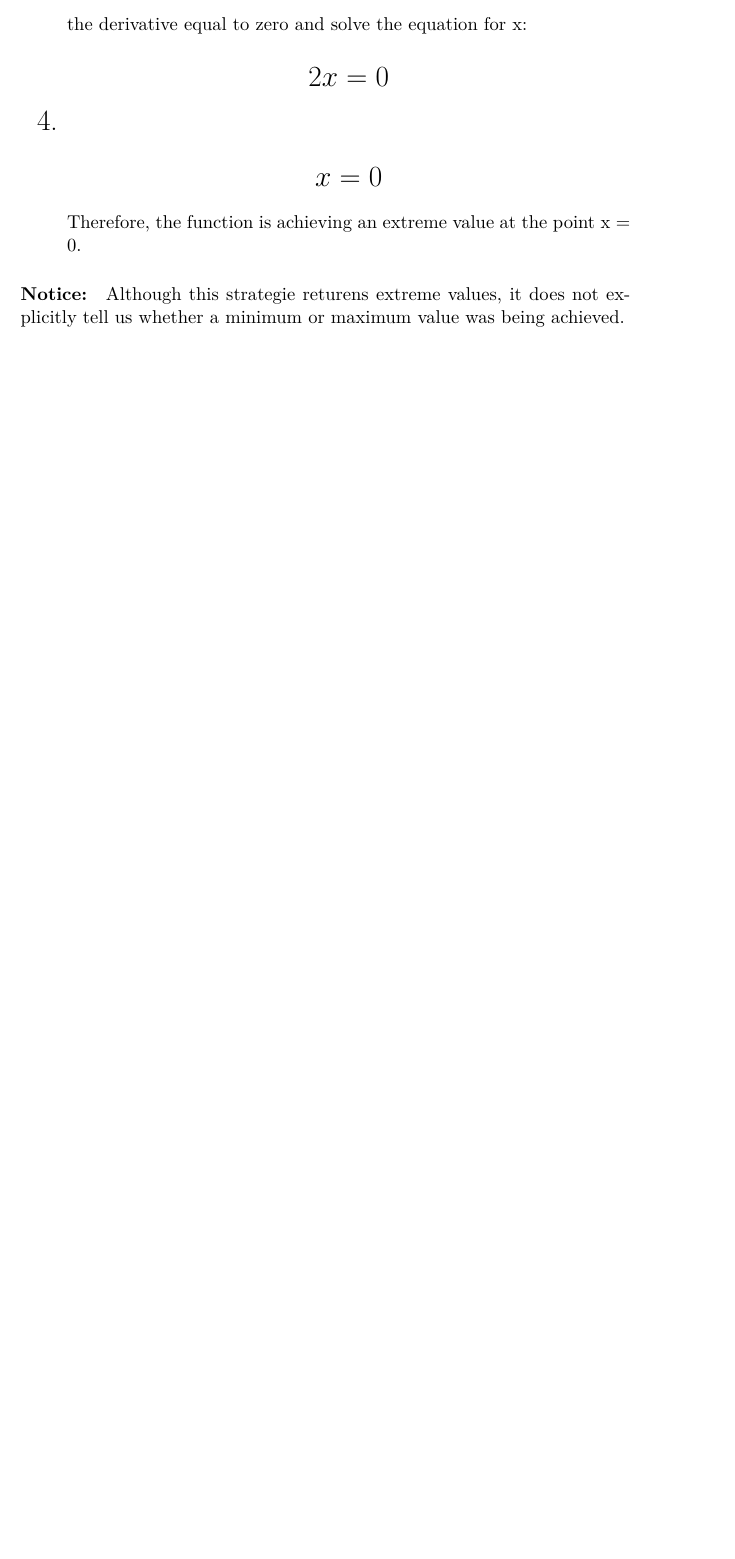
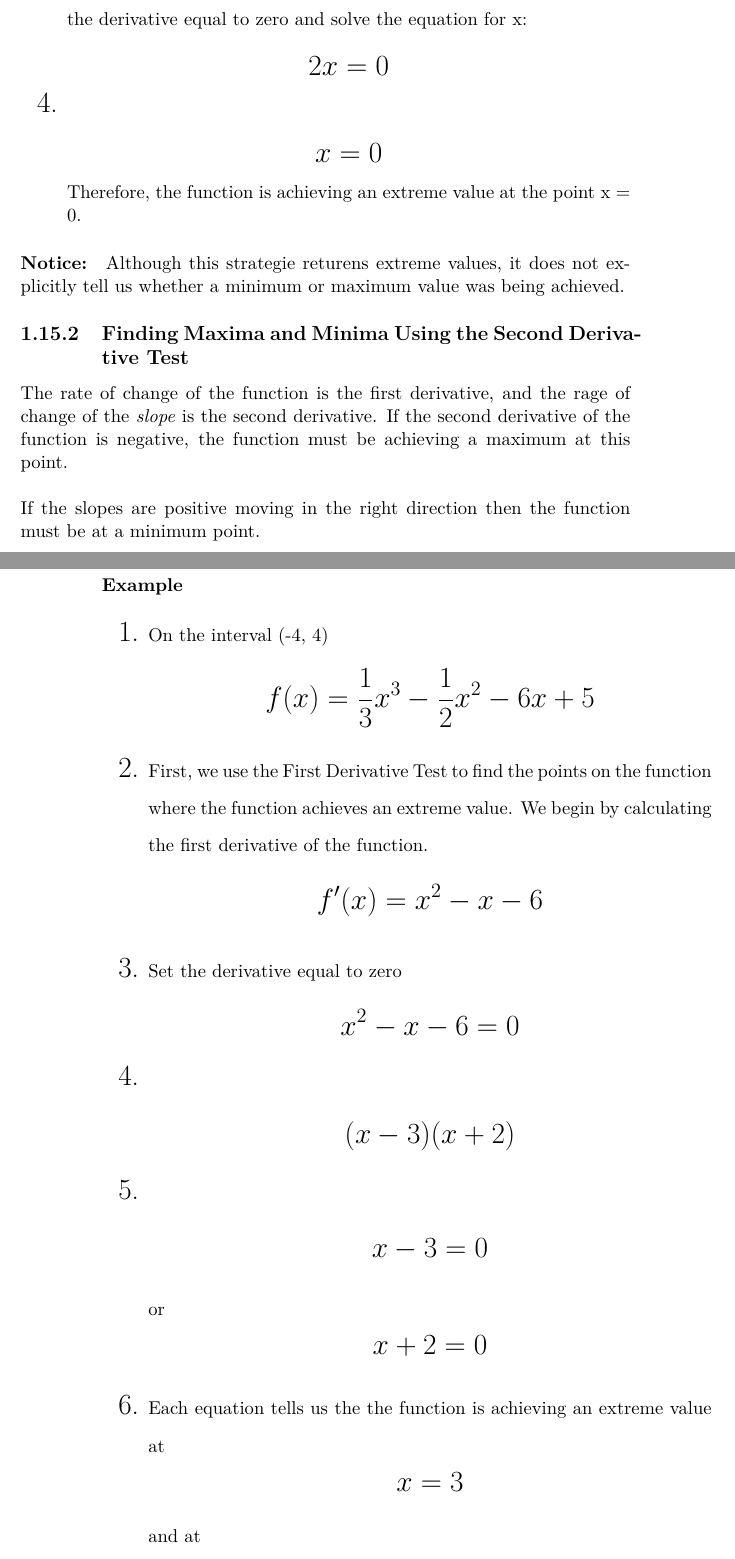
Before and after one commit to ThujaOccidentalis/Mathematics-Library, a LaTeX book (Aki Gikendaasowin.tex): part of page 19 of 19 before the commit and two parts of pages 19 and 20 of 21 after it, the two joined at a grey line, cut so that both start at the same text, the shorter picture padded with empty space. Compiled offline with pdfLaTeX.

Commit message:
Update Aki Gikendaasowin.tex

```diff
--- a/Aki Gikendaasowin.tex
+++ b/Aki Gikendaasowin.tex
@@ -525,3 +525,18 @@ Therefore, the function is achieving an extreme value at the point x = 0.
 
 \paragraph{Notice:}
 Although this strategie returens extreme values, it does not explicitly tell us whether a minimum or maximum value was being achieved.
+
+\subsection{Finding Maxima and Minima Using the Second Derivative Test}
+
+The rate of change of the function is the first derivative, and the rage of change of the \textit{slope} is the second derivative. If the second derivative of the function is negative, the function must be achieving a maximum at this point. \\ \\ If the slopes are positive moving in the right direction then the function must be at a minimum point.
+
+\subsubsection{Example}
+
+\begin{enumerate}
+  \LARGE
+  \item \normalsize On the interval (-4, 4) \LARGE \[ f(x) = \frac{1}{3}x^3 - \frac{1}{2}x^2 - 6x + 5 \]
+  \item \normalsize First, we use the First Derivative Test to find the points on the function where the function achieves an extreme value. We begin by calculating the first derivative of the function. \LARGE \[ f'(x) = x^2 - x - 6 \]
+  \item \normalsize Set the derivative equal to zero \LARGE \[ x^2 - x - 6 = 0 \]
+  \item \[ (x - 3)(x + 2) \]
+  \item \LARGE \[ x - 3 = 0 \] \normalsize or \LARGE \[ x + 2 = 0 \] \LARGE
+  \item \normalsize Each equation tells us the the function is achieving an extreme value at \LARGE \[ x = 3 \]  \normalsize and at \LARGE \[ x = -2 \]
```
Also changed, not shown: Aki Gikendaasowin.tex (31 more changed lines).
